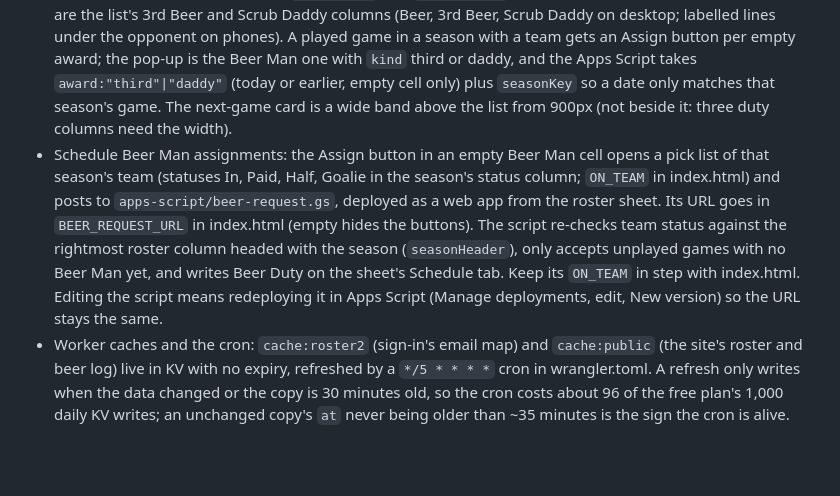
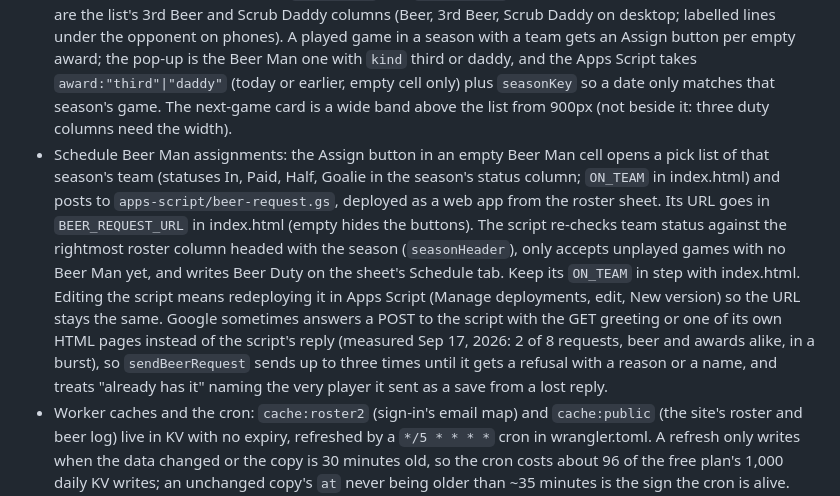
Before and after one commit to jpcoakley/scrub-club, a Markdown page: CLAUDE.md, the part around the change. GitHub-like rendering; blank space fills up the shorter version.

Commit message:
CLAUDE.md: Rokkitt, and the Assign retry
Co-Authored-By: Claude Fable 5.1 <noreply@anthropic.com>

```diff
--- a/CLAUDE.md
+++ b/CLAUDE.md
@@ -32,7 +32,7 @@ The console shows harmless 404s for `/team/stats.json`; the page falls back to `
   - Our team titles are schedule.json's `teamAliases`; Winter 2026-27 is season 15842, team 553772 ("Scrub Club (WHT)").
 - stats.json names are GameSheet's short form ("D. Sanders"). index.html joins them to the roster sheet by last name, initial and jersey; `GS_ALIASES` pins the ones that can't be settled. The Beer column counts that season's runs in the sheet's Beer log.
 - Game awards: the Schedule tab's `Third Beer` and `Scrub Daddy` columns (found by header, any position) are the list's 3rd Beer and Scrub Daddy columns (Beer, 3rd Beer, Scrub Daddy on desktop; labelled lines under the opponent on phones). A played game in a season with a team gets an Assign button per empty award; the pop-up is the Beer Man one with `kind` third or daddy, and the Apps Script takes `award:"third"|"daddy"` (today or earlier, empty cell only) plus `seasonKey` so a date only matches that season's game. The next-game card is a wide band above the list from 900px (not beside it: three duty columns need the width).
-- Schedule Beer Man assignments: the Assign button in an empty Beer Man cell opens a pick list of that season's team (statuses In, Paid, Half, Goalie in the season's status column; `ON_TEAM` in index.html) and posts to `apps-script/beer-request.gs`, deployed as a web app from the roster sheet. Its URL goes in `BEER_REQUEST_URL` in index.html (empty hides the buttons). The script re-checks team status against the rightmost roster column headed with the season (`seasonHeader`), only accepts unplayed games with no Beer Man yet, and writes Beer Duty on the sheet's Schedule tab. Keep its `ON_TEAM` in step with index.html. Editing the script means redeploying it in Apps Script (Manage deployments, edit, New version) so the URL stays the same.
+- Schedule Beer Man assignments: the Assign button in an empty Beer Man cell opens a pick list of that season's team (statuses In, Paid, Half, Goalie in the season's status column; `ON_TEAM` in index.html) and posts to `apps-script/beer-request.gs`, deployed as a web app from the roster sheet. Its URL goes in `BEER_REQUEST_URL` in index.html (empty hides the buttons). The script re-checks team status against the rightmost roster column headed with the season (`seasonHeader`), only accepts unplayed games with no Beer Man yet, and writes Beer Duty on the sheet's Schedule tab. Keep its `ON_TEAM` in step with index.html. Editing the script means redeploying it in Apps Script (Manage deployments, edit, New version) so the URL stays the same. Google sometimes answers a POST to the script with the GET greeting or one of its own HTML pages instead of the script's reply (measured Sep 17, 2026: 2 of 8 requests, beer and awards alike, in a burst), so `sendBeerRequest` sends up to three times until it gets a refusal with a reason or a name, and treats "already has it" naming the very player it sent as a save from a lost reply.
 - Worker caches and the cron: `cache:roster2` (sign-in's email map) and `cache:public` (the site's roster and beer log) live in KV with no expiry, refreshed by a `*/5 * * * *` cron in wrangler.toml. A refresh only writes when the data changed or the copy is 30 minutes old, so the cron costs about 96 of the free plan's 1,000 daily KV writes; an unchanged copy's `at` never being older than ~35 minutes is the sign the cron is alive. Requests read the copy and fall back to it whenever Apps Script fails; only a cold cache plus a failing script is an error. Apps Script calls time out at 20 s. Apps Script itself is flaky under load (Sep 17, 2026: 17 to 84 s, HTTP 404 and 520 on half the calls, even for the greeting that reads nothing), which is why nothing waits on it in the request path except an unknown sign-in email (that re-reads at most once a minute, so a just-added email works right away).
 - **The roster sheet is private** (since Sep 17, 2026; its public export had every player's email, phone, Venmo and dues). Nothing reads `docs.google.com/.../export` any more. The site loads `TEAM_DATA_URL` (api.scrubclubhockeyteam.com/public), which the Worker serves from KV (`cache:public`, refreshed in the background once a minute old; `?fresh=1` waits). The Worker fills it from the Apps Script web app (`apps-script/beer-request.gs`, `SHEET_API` in worker.js): `?what=public` returns the roster tab with only First, Last, Jersey #, USA Hockey and the season status columns (the rightmost of each season header, right of Last) filled in, in the sheet's shape, plus the Schedule tab. Sign-in's email map comes from `?what=emails&key=`, where the key is the Worker secret `SHEET_KEY` and the script property `WORKER_KEY` (same value, never in this public repo). A new column the site needs has to be added to the allowlist in `publicData()`, then the script redeployed (Manage deployments, pencil, New version).
 - Privacy policy: `privacy/index.html`, a standalone page (not an SPA route, so sync-routes leaves it alone), linked from the footer. Update it and its date whenever what the site stores or who it shares with changes.
```
